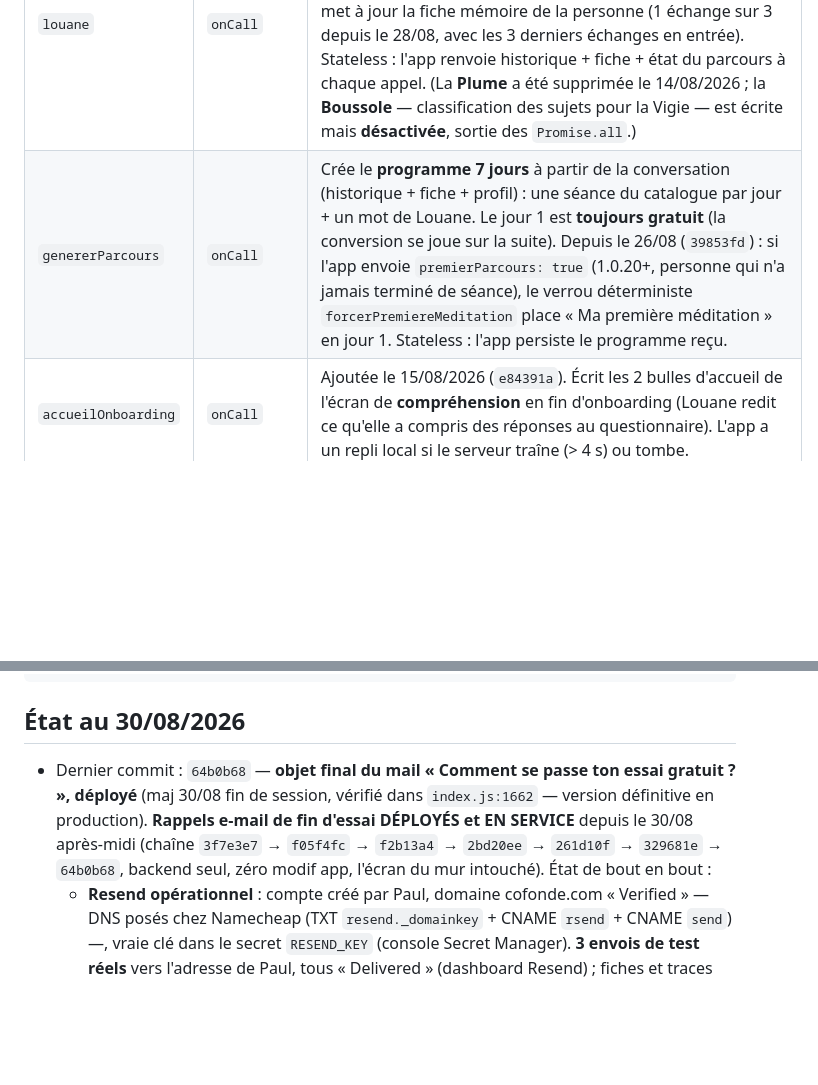
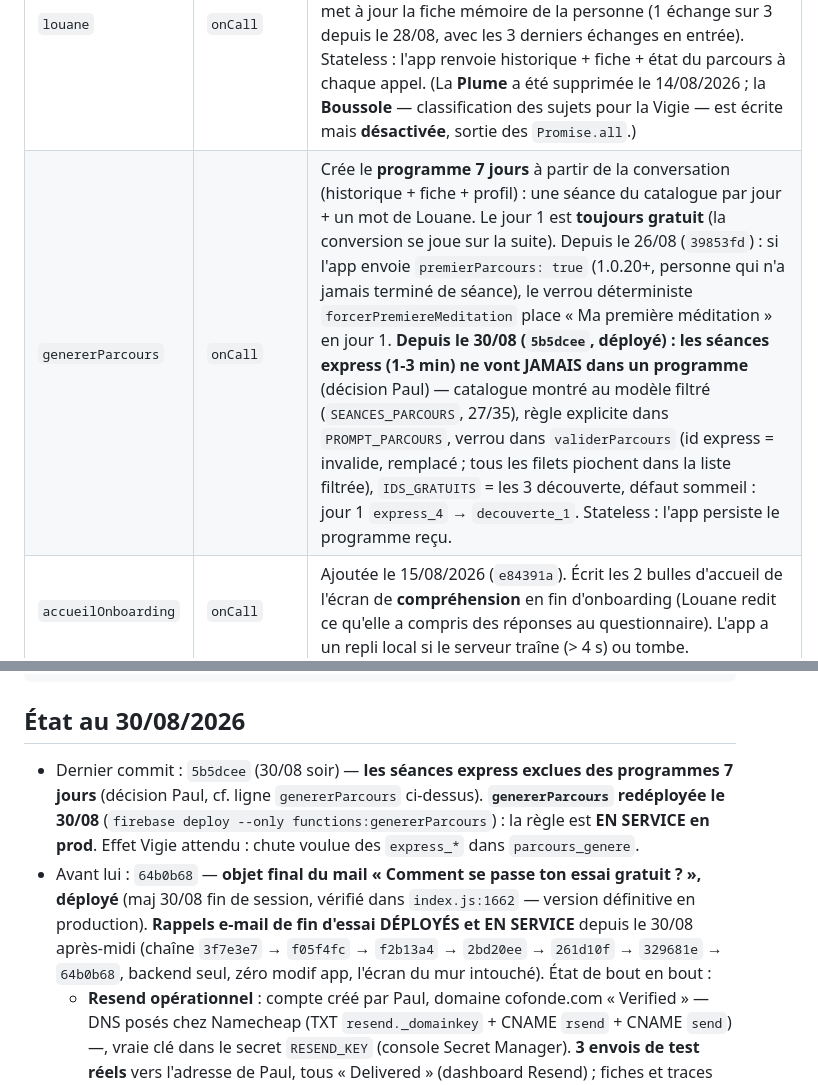
Before and after one commit to 888jos/Quietoapp, a Markdown page: README.md, 2 parts joined by grey strips. GitHub-like rendering; blank space fills up the shorter version.

Commit message:
docs: mise à jour du 30/08/2026
Co-Authored-By: Claude Fable 5 <noreply@anthropic.com>

```diff
--- a/README.md
+++ b/README.md
@@ -8,7 +8,7 @@
 | Fonction | Type | Rôle |
 |---|---|---|
 | `louane` | `onCall` | Fait parler Louane. **La Voix** répond ; **le Veilleur** (sécurité) tourne **en parallèle** sur chaque message et renvoie un signal (jamais de texte à la personne — le message de sécurité niveau 2 est écrit en dur, avec le 3114 et le 15) ; **la Mémoire** met à jour la fiche mémoire de la personne (1 échange sur 3 depuis le 28/08, avec les 3 derniers échanges en entrée). Stateless : l'app renvoie historique + fiche + état du parcours à chaque appel. (La **Plume** a été supprimée le 14/08/2026 ; la **Boussole** — classification des sujets pour la Vigie — est écrite mais **désactivée**, sortie des `Promise.all`.) |
-| `genererParcours` | `onCall` | Crée le **programme 7 jours** à partir de la conversation (historique + fiche + profil) : une séance du catalogue par jour + un mot de Louane. Le jour 1 est **toujours gratuit** (la conversion se joue sur la suite). Depuis le 26/08 (`39853fd`) : si l'app envoie `premierParcours: true` (1.0.20+, personne qui n'a jamais terminé de séance), le verrou déterministe `forcerPremiereMeditation` place « Ma première méditation » en jour 1. Stateless : l'app persiste le programme reçu. |
+| `genererParcours` | `onCall` | Crée le **programme 7 jours** à partir de la conversation (historique + fiche + profil) : une séance du catalogue par jour + un mot de Louane. Le jour 1 est **toujours gratuit** (la conversion se joue sur la suite). Depuis le 26/08 (`39853fd`) : si l'app envoie `premierParcours: true` (1.0.20+, personne qui n'a jamais terminé de séance), le verrou déterministe `forcerPremiereMeditation` place « Ma première méditation » en jour 1. **Depuis le 30/08 (`5b5dcee`, déployé) : les séances express (1-3 min) ne vont JAMAIS dans un programme** (décision Paul) — catalogue montré au modèle filtré (`SEANCES_PARCOURS`, 27/35), règle explicite dans `PROMPT_PARCOURS`, verrou dans `validerParcours` (id express = invalide, remplacé ; tous les filets piochent dans la liste filtrée), `IDS_GRATUITS` = les 3 découverte, défaut sommeil : jour 1 `express_4` → `decouverte_1`. Stateless : l'app persiste le programme reçu. |
 | `accueilOnboarding` | `onCall` | Ajoutée le 15/08/2026 (`e84391a`). Écrit les 2 bulles d'accueil de l'écran de **compréhension** en fin d'onboarding (Louane redit ce qu'elle a compris des réponses au questionnaire). L'app a un repli local si le serveur traîne (> 4 s) ou tombe. |
 | `trace` | `onCall` | **La Vigie** (analytics maison) : l'app envoie ses événements par lots (~20), une ligne par événement dans Firestore `vigie_events`. 100 % anonyme (ID d'installation aléatoire, jamais de prénom ni de texte). Depuis le 17/08 (`34de2ad`) : range aussi la plateforme `os` (ios/android, liste blanche) envoyée par l'app 1.0.18+. |
 | `revenuecat` | `onRequest` | **Webhook RevenueCat** (déployé le 11/08/2026, redéployé le 30/08) : l'issue des essais (conversion, expiration, annulation…) arrive même des jours après, app fermée — rangée dans `vigie_events` avec l'ID Vigie (étiquette `vigie` posée par l'app via `setAttributes`). Depuis le 30/08 (`3f7e3e7`) : tient aussi une **fiche par personne dans `rappels_essai`** (e-mail + prénom du payload RC `$email`/`$displayName`, doc = app_user_id = UID Firebase) — essai démarré → « attente » (`envoiPrevuMs` = fin − 48 h), annulation → « annule » (pas d'e-mail aux annulés, décision Paul), réactivation → réarmée, conversion/expiration → « termine ». Sans e-mail (connexion facultative) : pas de fiche, personne pas joignable — assumé. |
@@ -34,7 +34,8 @@ firebase functions:log --project quieto-06             # logs de prod
 
 ## État au 30/08/2026
 
-- Dernier commit : `64b0b68` — **objet final du mail « Comment se passe ton essai gratuit ? », déployé** (maj 30/08 fin de session, vérifié dans `index.js:1662` — version définitive en production). **Rappels e-mail de fin d'essai DÉPLOYÉS et EN SERVICE** depuis le 30/08 après-midi (chaîne `3f7e3e7` → `f05f4fc` → `f2b13a4` → `2bd20ee` → `261d10f` → `329681e` → `64b0b68`, backend seul, zéro modif app, l'écran du mur intouché). État de bout en bout :
+- Dernier commit : `5b5dcee` (30/08 soir) — **les séances express exclues des programmes 7 jours** (décision Paul, cf. ligne `genererParcours` ci-dessus). **`genererParcours` redéployée le 30/08** (`firebase deploy --only functions:genererParcours`) : la règle est **EN SERVICE en prod**. Effet Vigie attendu : chute voulue des `express_*` dans `parcours_genere`.
+- Avant lui : `64b0b68` — **objet final du mail « Comment se passe ton essai gratuit ? », déployé** (maj 30/08 fin de session, vérifié dans `index.js:1662` — version définitive en production). **Rappels e-mail de fin d'essai DÉPLOYÉS et EN SERVICE** depuis le 30/08 après-midi (chaîne `3f7e3e7` → `f05f4fc` → `f2b13a4` → `2bd20ee` → `261d10f` → `329681e` → `64b0b68`, backend seul, zéro modif app, l'écran du mur intouché). État de bout en bout :
   - **Resend opérationnel** : compte créé par Paul, domaine cofonde.com « Verified » — DNS posés chez Namecheap (TXT `resend._domainkey` + CNAME `rsend` + CNAME `send`) —, vraie clé dans le secret `RESEND_KEY` (console Secret Manager). **3 envois de test réels** vers l'adresse de Paul, tous « Delivered » (dashboard Resend) ; fiches et traces Vigie de test supprimées ensuite — les stats ne voient que le réel.
   - **Première fiche RÉELLE** créée par le webhook le 30/08 vers 12 h 30 : essai annuel App Store EUR démarré le matin, fin le 06/09 à 10 h 23 UTC → **rappel automatique le 04/09**.
   - Côté expéditeur : alias `quieto@` créé dans Proton (réponses vers contact@cofonde.com) + compte Google avec cette adresse, photo de profil = `logo_rond.png` de l'app (avatar Gmail).
```
